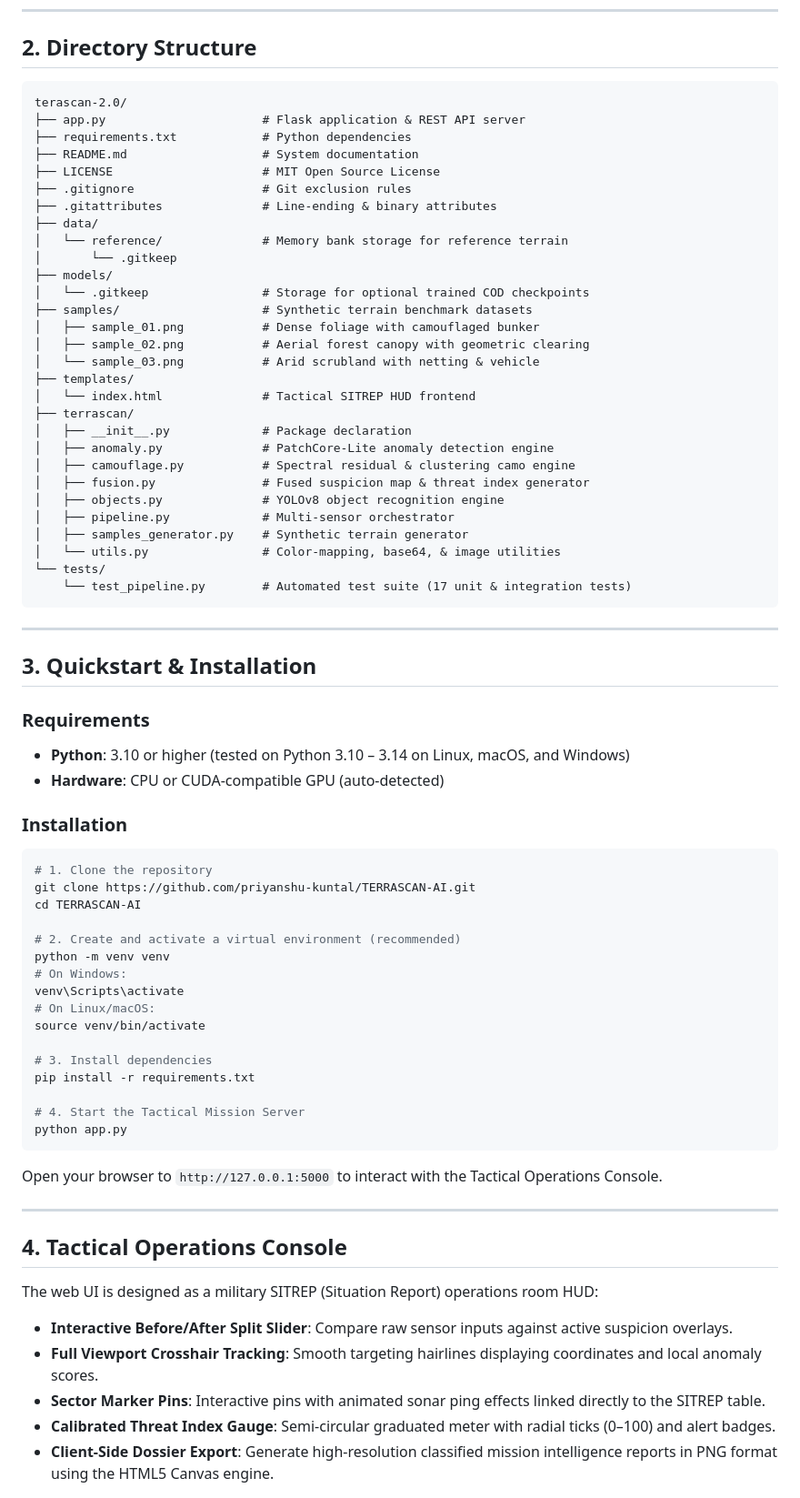
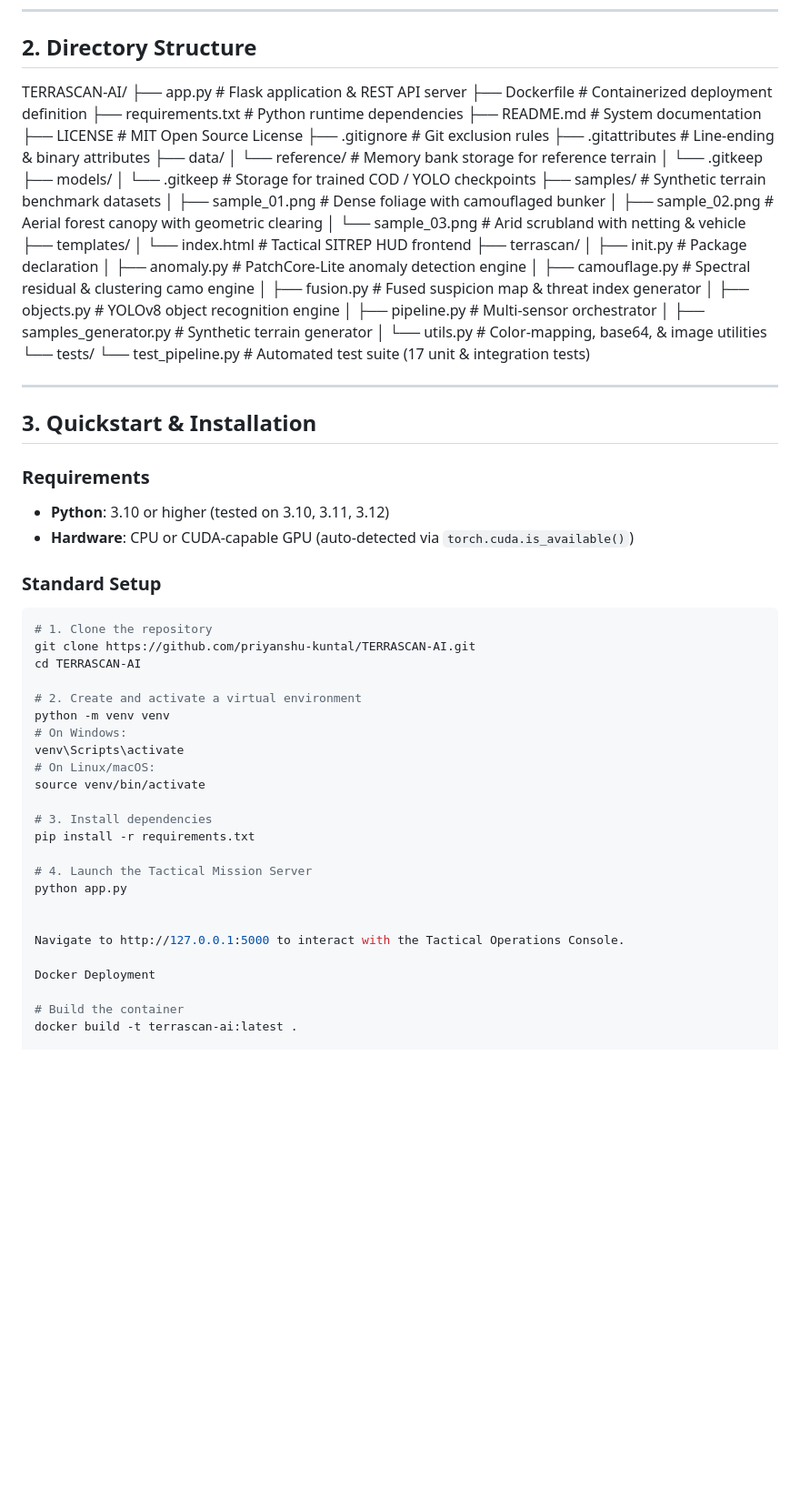
Before and after one commit to priyanshu-kuntal/TERRASCAN-AI, a Markdown page: README.md, the part around one of its changes. Shown at 91% size. GitHub-like rendering; blank space fills up the shorter version.

````diff
--- a/README.md
+++ b/README.md
@@ -77,10 +88,12 @@
 
 ## 2. Directory Structure
 
-```
-terascan-2.0/
+
+
+TERRASCAN-AI/
 ├── app.py                      # Flask application & REST API server
-├── requirements.txt            # Python dependencies
+├── Dockerfile                  # Containerized deployment definition
+├── requirements.txt            # Python runtime dependencies
 ├── README.md                   # System documentation
 ├── LICENSE                     # MIT Open Source License
 ├── .gitignore                  # Git exclusion rules
@@ -89,7 +102,7 @@ terascan-2.0/
 │   └── reference/              # Memory bank storage for reference terrain
 │       └── .gitkeep
 ├── models/
-│   └── .gitkeep                # Storage for optional trained COD checkpoints
+│   └── .gitkeep                # Storage for trained COD / YOLO checkpoints
 ├── samples/                    # Synthetic terrain benchmark datasets
 │   ├── sample_01.png           # Dense foliage with camouflaged bunker
 │   ├── sample_02.png           # Aerial forest canopy with geometric clearing
@@ -97,7 +110,7 @@ terascan-2.0/
 ├── templates/
 │   └── index.html              # Tactical SITREP HUD frontend
 ├── terrascan/
-│   ├── __init__.py             # Package declaration
+│   ├── init.py             # Package declaration
 │   ├── anomaly.py              # PatchCore-Lite anomaly detection engine
 │   ├── camouflage.py           # Spectral residual & clustering camo engine
 │   ├── fusion.py               # Fused suspicion map & threat index generator
@@ -106,25 +119,25 @@ terascan-2.0/
 │   ├── samples_generator.py    # Synthetic terrain generator
 │   └── utils.py                # Color-mapping, base64, & image utilities
 └── tests/
-    └── test_pipeline.py        # Automated test suite (17 unit & integration tests)
-```
+└── test_pipeline.py        # Automated test suite (17 unit & integration tests)
+
 
 ---
 
 ## 3. Quickstart & Installation
 
 ### Requirements
-- **Python**: 3.10 or higher (tested on Python 3.10 – 3.14 on Linux, macOS, and Windows)
-- **Hardware**: CPU or CUDA-compatible GPU (auto-detected)
+* **Python**: 3.10 or higher (tested on 3.10, 3.11, 3.12)
+* **Hardware**: CPU or CUDA-capable GPU (auto-detected via `torch.cuda.is_available()`)
 
-### Installation
+### Standard Setup
 
 ```bash
 # 1. Clone the repository
 git clone https://github.com/priyanshu-kuntal/TERRASCAN-AI.git
 cd TERRASCAN-AI
 
-# 2. Create and activate a virtual environment (recommended)
+# 2. Create and activate a virtual environment
 python -m venv venv
 # On Windows:
 venv\Scripts\activate
@@ -134,20 +147,14 @@ source venv/bin/activate
 # 3. Install dependencies
 pip install -r requirements.txt
 
-# 4. Start the Tactical Mission Server
+# 4. Launch the Tactical Mission Server
 python app.py
-```
 
-Open your browser to `http://127.0.0.1:5000` to interact with the Tactical Operations Console.
 
----
+Navigate to http://127.0.0.1:5000 to interact with the Tactical Operations Console.
 
-## 4. Tactical Operations Console
+Docker Deployment
 
-The web UI is designed as a military SITREP (Situation Report) operations room HUD:
-- **Interactive Before/After Split Slider**: Compare raw sensor inputs against active suspicion overlays.
-- **Full Viewport Crosshair Tracking**: Smooth targeting hairlines displaying coordinates and local anomaly scores.
-- **Sector Marker Pins**: Interactive pins with animated sonar ping effects linked directly to the SITREP table.
-- **Calibrated Threat Index Gauge**: Semi-circular graduated meter with radial ticks (0–100) and alert badges.
-- **Client-Side Dossier Export**: Generate high-resolution classified mission intelligence reports in PNG format using the HTML5 Canvas engine.
+# Build the container
+docker build -t terrascan-ai:latest .
 
````
Also changed, not shown: other parts of README.md (+221 -95 lines).
